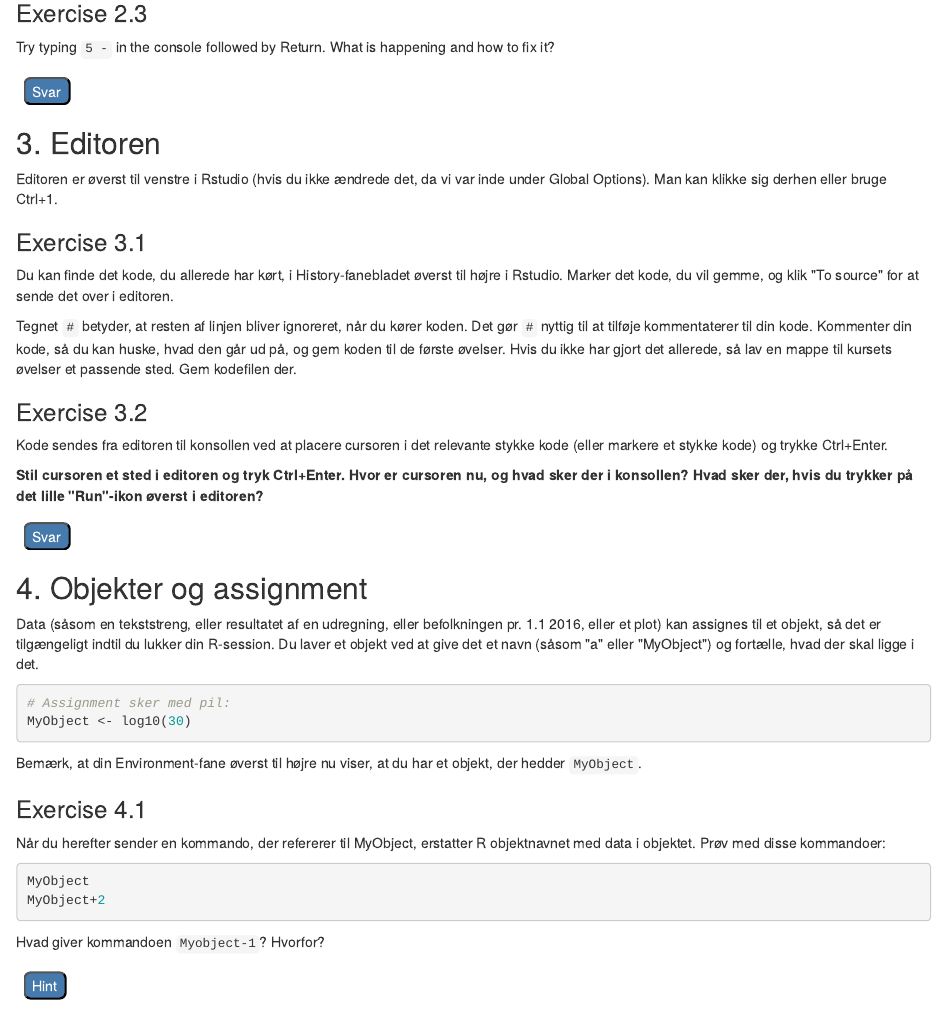
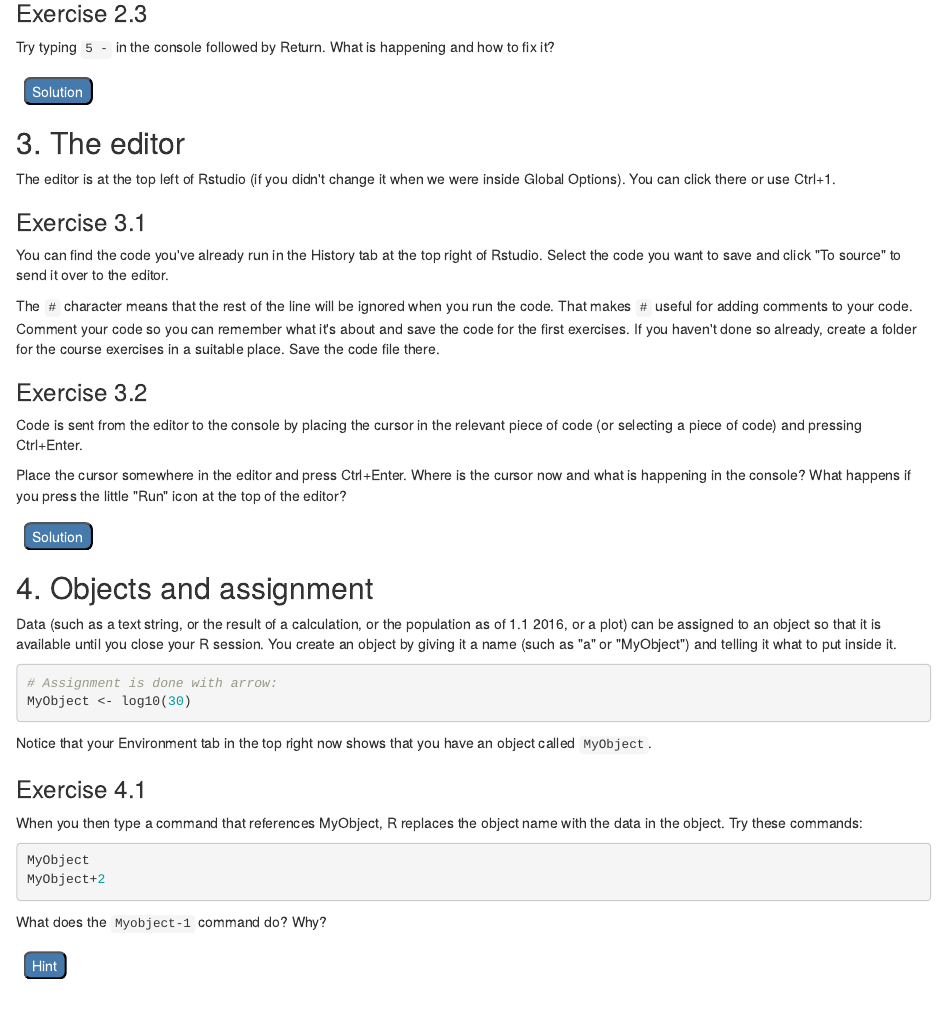
Before and after one commit to mmollerup/RVietnam, an R Markdown document (Contents/Part_A/Practical_A_webex.Rmd): the page in a window 1100 px wide, from 1720 px down. The pictures show the output file Contents/Part_A/Practical_A_webex.html that the author committed with the source, opened offline.

Commit message:
En masse undersættelser i Practical A

````diff
--- a/Contents/Part_A/Practical_A_webex.Rmd
+++ b/Contents/Part_A/Practical_A_webex.Rmd
@@ -91,23 +90,25 @@ Further down in the documentation we find **Details** (note for example that 0.5
 
 Try typing `5 - ` in the console followed by Return. What is happening and how to fix it?
 
-`r hide("Svar")`
+`r hide("Solution")`
 If you type an incomplete command and press Return, R displays a + prompt, which means that R is waiting for you to type the rest of the command. You can either complete the command or press Esc to start over.
 `r unhide()`
 
 
-## 3. Editoren
-Editoren er øverst til venstre i Rstudio (hvis du ikke ændrede det, da vi var inde under Global Options). Man kan klikke sig derhen eller bruge Ctrl+1.
+## 3. The editor
+
+The editor is at the top left of Rstudio (if you didn't change it when we were inside Global Options). You can click there or use Ctrl+1.
 
 ### Exercise 3.1
-Du kan finde det kode, du allerede har kørt, i History-fanebladet øverst til højre i Rstudio. Marker det kode, du vil gemme, og klik "To source" for at sende det over i editoren.
 
-Tegnet `#` betyder, at resten af linjen bliver ignoreret, når du kører koden. Det gør `#` nyttig til at tilføje kommentaterer til din kode. Kommenter din kode, så du kan huske, hvad den går ud på, og gem koden til de første øvelser. Hvis du ikke har gjort det allerede, så lav en mappe til kursets øvelser et passende sted. Gem kodefilen der.
+You can find the code you've already run in the History tab at the top right of Rstudio. Select the code you want to save and click "To source" to send it over to the editor.
+
+The `#` character means that the rest of the line will be ignored when you run the code. That makes `#` useful for adding comments to your code. Comment your code so you can remember what it's about and save the code for the first exercises. If you haven't done so already, create a folder for the course exercises in a suitable place. Save the code file there.
+
 
 ### Exercise 3.2
-Kode sendes fra editoren til konsollen ved at placere cursoren i det relevante stykke kode (eller markere et stykke kode) og trykke Ctrl+Enter.
+Code is sent from the editor to the console by placing the cursor in the relevant piece of code (or selecting a piece of code) and pressing Ctrl+Enter.
 
-**Stil cursoren et sted i editoren og tryk Ctrl+Enter. Hvor er cursoren nu, og hvad sker der i konsollen? Hvad sker der, hvis du trykker på det lille "Run"-ikon øverst i editoren?**
+Place the cursor somewhere in the editor and press Ctrl+Enter. Where is the cursor now and what is happening in the console? What happens if you press the little "Run" icon at the top of the editor?
 
-`r hide("Svar")`
-Kode evalueres statement for statement i konsollen, og cursoren hopper videre til næste statement, når du har sendt ét statement til konsollen. På den måde kan du køre hele din kodefil igennem ét Ctrl+R efter et andet (stort set som F3 i SAS)
+`r hide("Solution")`
@@ -116,26 +118,29 @@ Hvis du markerer kode, kører Run-knappen det markerede, eller kører den hele k
 `r unhide()`
 
-## 4. Objekter og assignment
-Data (såsom en tekststreng, eller resultatet af en udregning, eller befolkningen pr. 1.1 2016, eller et plot) kan assignes til et objekt, så det er tilgængeligt indtil du lukker din R-session. Du laver et objekt ved at give det et navn (såsom "a" eller "MyObject") og fortælle, hvad der skal ligge i det.
+## 4. Objects and assignment
+Data (such as a text string, or the result of a calculation, or the population as of 1.1 2016, or a plot) can be assigned to an object so that it is available until you close your R session. You create an object by giving it a name (such as "a" or "MyObject") and telling it what to put inside it.
+
 
 ```{r}
-# Assignment sker med pil:
+# Assignment is done with arrow:
 MyObject <- log10(30)
 ```
 
-Bemærk, at din Environment-fane øverst til højre nu viser, at du har et objekt, der hedder `MyObject`.
+Notice that your Environment tab in the top right now shows that you have an object called `MyObject`.
+
 
 ### Exercise 4.1
-Når du herefter sender en kommando, der refererer til MyObject, erstatter R objektnavnet med data i objektet. Prøv med disse kommandoer:
+When you then type a command that references MyObject, R replaces the object name with the data in the object. Try these commands:
 
 ```{r, eval=FALSE}
 MyObject
 MyObject+2
 ```
 
-Hvad giver kommandoen `Myobject-1`? Hvorfor?
+What does the `Myobject-1` command do? Why?
+
 `r hide("Hint")`
-Hvad er forskellen på `MyObject` og `Myobject`?
+What is the difference between `MyObject` and `Myobject`?
 `r unhide()`
 `r hide("Solution")`
 ```{r, error=TRUE}
````
Also changed, not shown: Contents/Part_A/Practical_A_webex.html, Contents/Part_A/Practical_A_webex.Rmd (7 more changed lines).
